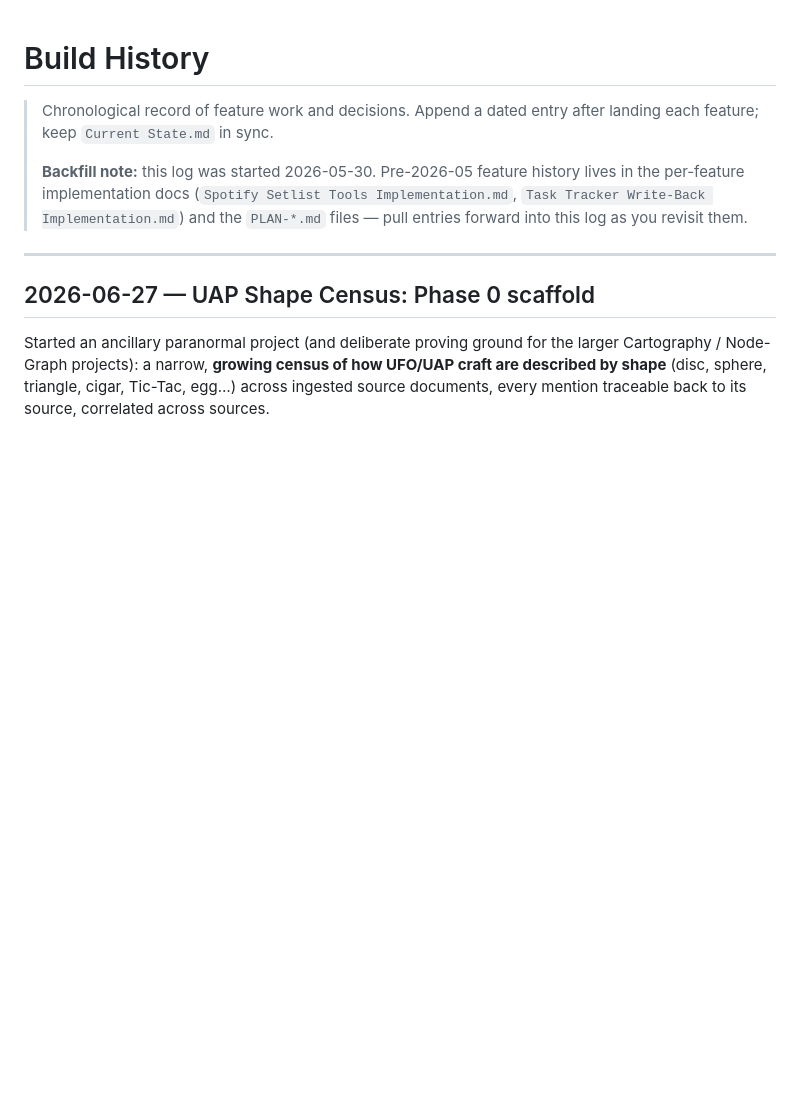
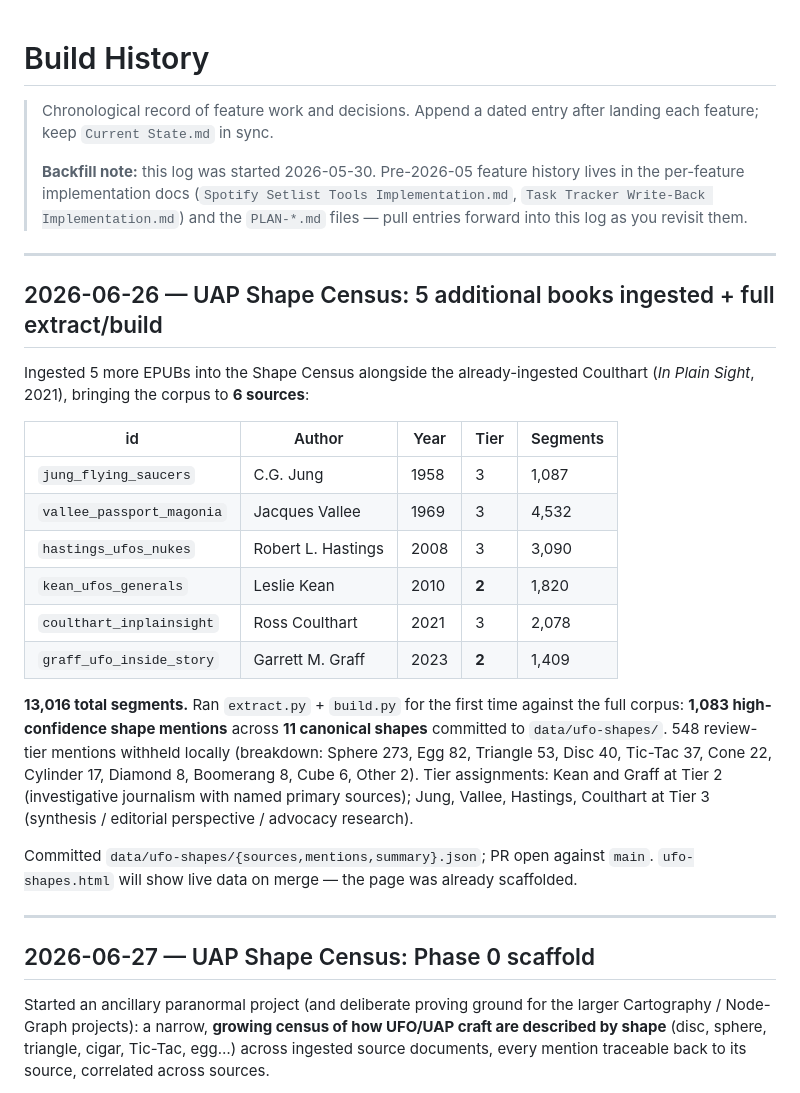
Before and after one commit to AlanBatz92/alans-brain, a Markdown page: Build History.md, the part around the change. GitHub-like rendering; blank space fills up the shorter version.

Commit message:
docs: update build history, current state, roadmap for batch ingest
Co-Authored-By: Claude Sonnet 4.6 <noreply@anthropic.com>

```diff
--- a/Build History.md
+++ b/Build History.md
@@ -7,6 +7,33 @@
 > history lives in the per-feature implementation docs (`Spotify Setlist Tools
 > Implementation.md`, `Task Tracker Write-Back Implementation.md`) and the
 > `PLAN-*.md` files — pull entries forward into this log as you revisit them.
+
+---
+
+## 2026-06-26 — UAP Shape Census: 5 additional books ingested + full extract/build
+
+Ingested 5 more EPUBs into the Shape Census alongside the already-ingested Coulthart
+(*In Plain Sight*, 2021), bringing the corpus to **6 sources**:
+
+| id | Author | Year | Tier | Segments |
+|---|---|---|---|---|
+| `jung_flying_saucers` | C.G. Jung | 1958 | 3 | 1,087 |
+| `vallee_passport_magonia` | Jacques Vallee | 1969 | 3 | 4,532 |
+| `hastings_ufos_nukes` | Robert L. Hastings | 2008 | 3 | 3,090 |
+| `kean_ufos_generals` | Leslie Kean | 2010 | **2** | 1,820 |
+| `coulthart_inplainsight` | Ross Coulthart | 2021 | 3 | 2,078 |
+| `graff_ufo_inside_story` | Garrett M. Graff | 2023 | **2** | 1,409 |
+
+**13,016 total segments.** Ran `extract.py` + `build.py` for the first time against the
+full corpus: **1,083 high-confidence shape mentions** across **11 canonical shapes** committed
+to `data/ufo-shapes/`. 548 review-tier mentions withheld locally (breakdown: Sphere 273,
+Egg 82, Triangle 53, Disc 40, Tic-Tac 37, Cone 22, Cylinder 17, Diamond 8, Boomerang 8,
+Cube 6, Other 2). Tier assignments: Kean and Graff at Tier 2 (investigative journalism
+with named primary sources); Jung, Vallee, Hastings, Coulthart at Tier 3 (synthesis /
+editorial perspective / advocacy research).
+
+Committed `data/ufo-shapes/{sources,mentions,summary}.json`; PR open against `main`.
+`ufo-shapes.html` will show live data on merge — the page was already scaffolded.
 
 ---
 
```
Also changed, not shown: Current State.md (+1 -1 lines), ROADMAP.md (+7 -3 lines).
